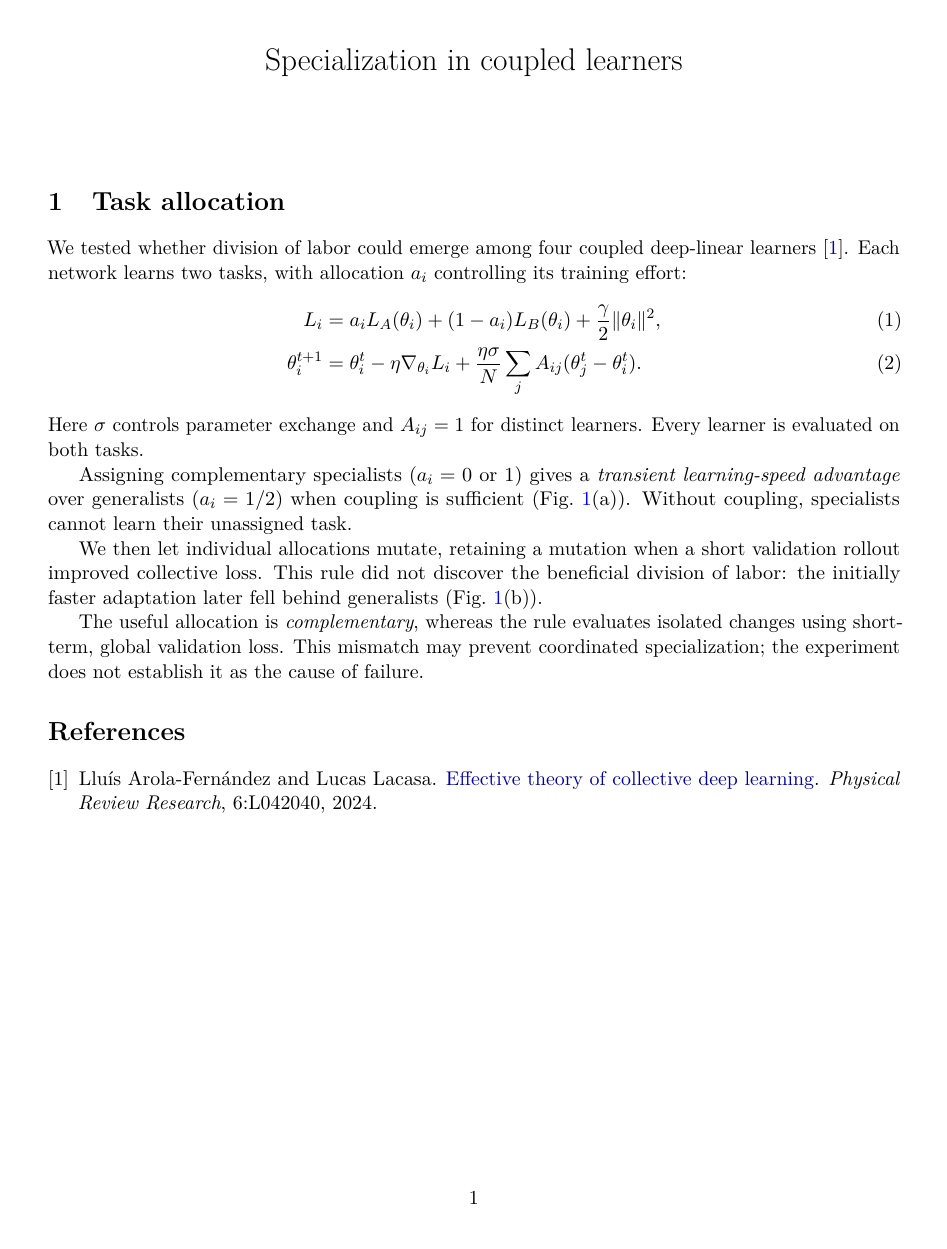
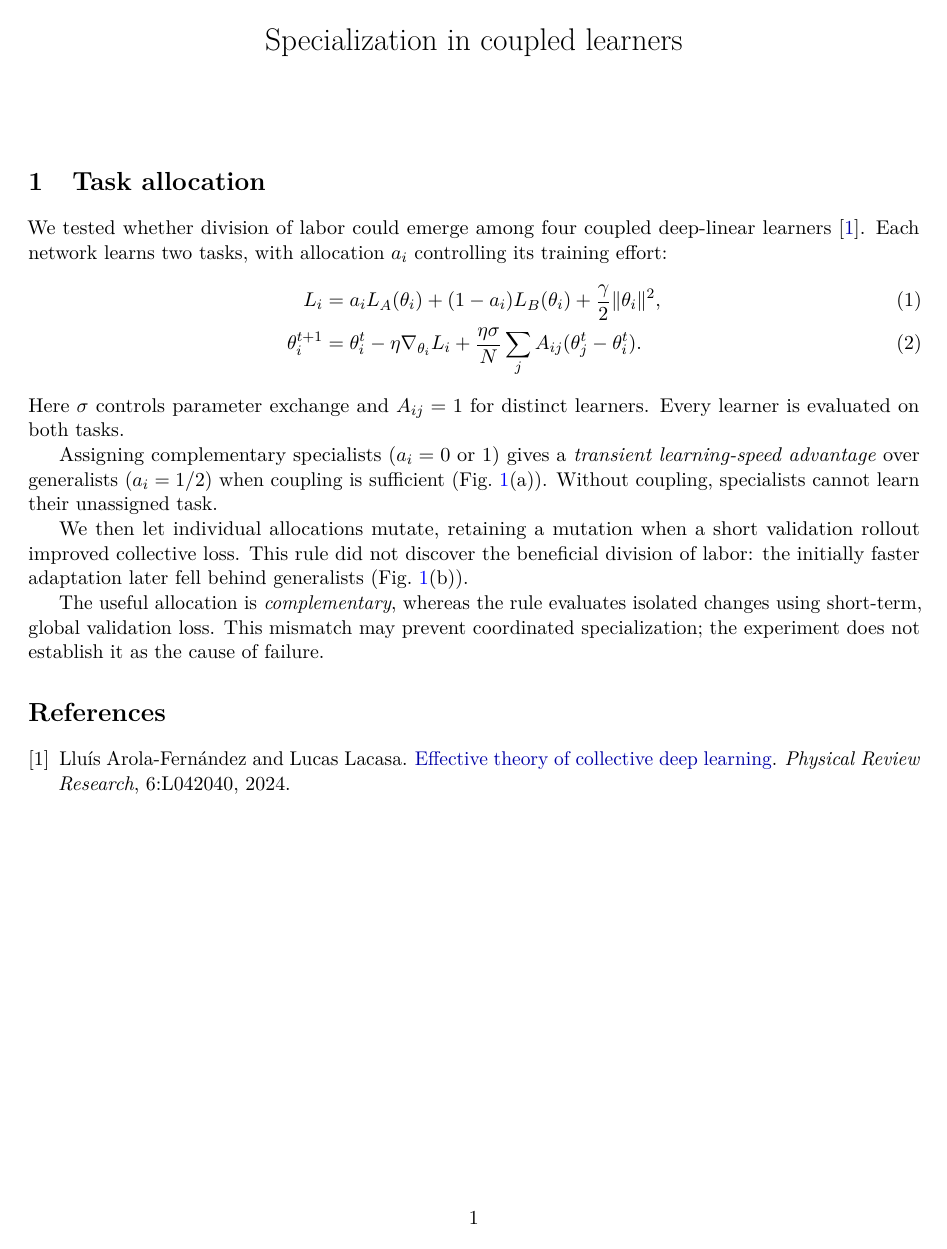
Before and after one commit to llui2/collective-learning, a LaTeX document (draft/arola.tex): page 1 of 2. Compiled offline with pdfLaTeX.

Commit message:
Keep concise Arola note, plot, and reference on one page

```diff
--- a/draft/arola.tex
+++ b/draft/arola.tex
@@ -6,12 +6,14 @@
 \usepackage{graphicx}
 \usepackage{xcolor}
 \usepackage[numbers]{natbib}
-\usepackage[margin=1in]{geometry}
+\usepackage[margin=0.85in]{geometry}
 \usepackage[colorlinks=true,linkcolor=blue,citecolor=blue!65!black,urlcolor=blue!65!black]{hyperref}
 
 \title{Specialization in coupled learners}
 \author{}
 \date{}
+\setlength{\textfloatsep}{10pt plus 2pt minus 2pt}
+\setlength{\intextsep}{10pt plus 2pt minus 2pt}
 
 \begin{document}
 \maketitle
```
Also changed, not shown: draft/arola.tex (2 more changed lines).
